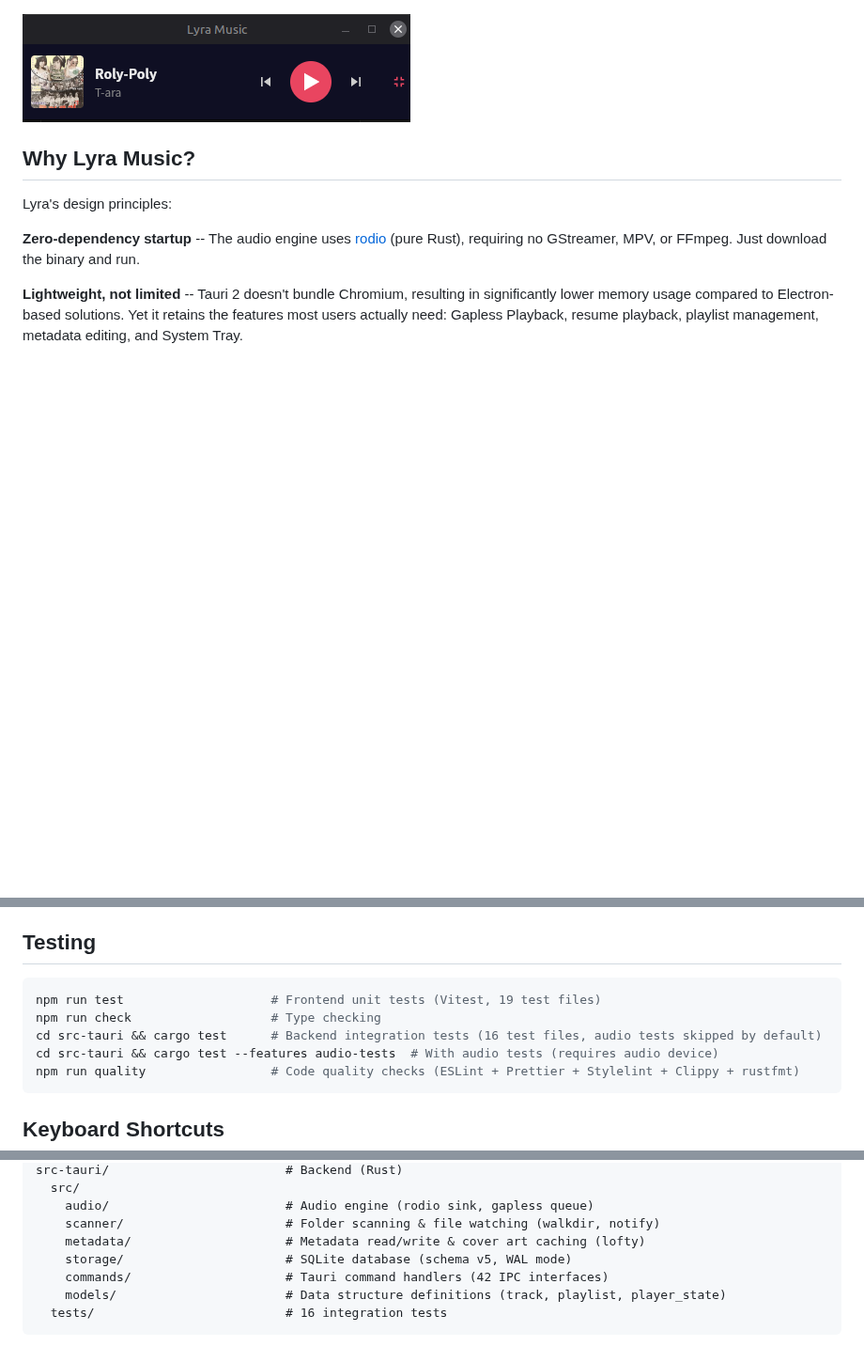
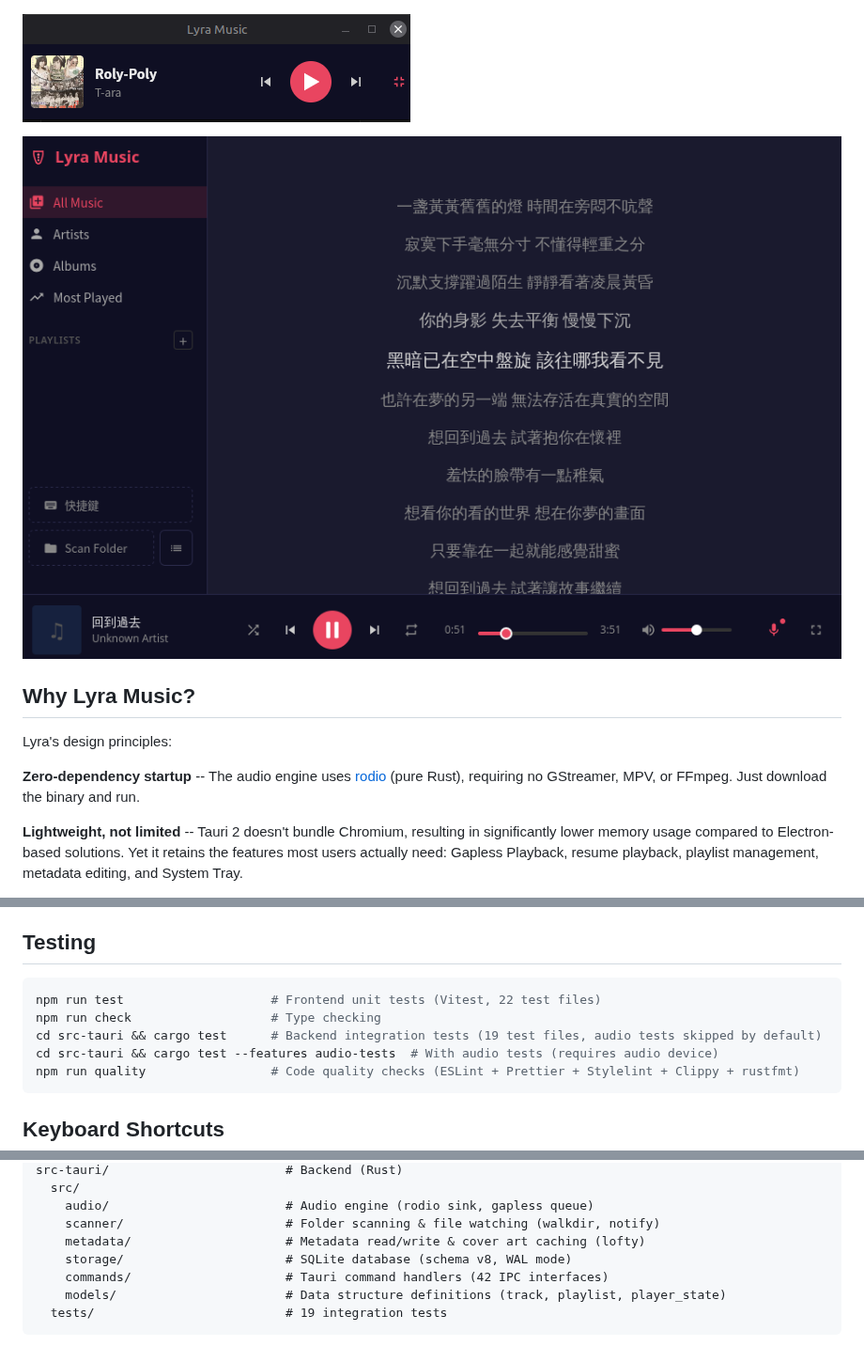
Before and after one commit to twtrubiks/lyra-music, a Markdown page: README.en.md, 3 parts joined by grey strips. Shown at 94% size. Rendered like a GitHub page; pictures changed too: docs/images/main-player-lyrics.png (added); blank space fills up the shorter version.

````diff
--- a/README.en.md
+++ b/README.en.md
@@ -9,6 +9,8 @@ A desktop music player built with Tauri 2 + Svelte 5 + Rust. Fully local offline
 ![Main Interface - Music Library & Player](docs/images/main-player-library.png)
 
 ![Mini Player Mode](docs/images/mini-player.png)
+
+![Main Interface - Lyrics](docs/images/main-player-lyrics.png)
 
 ## Why Lyra Music?
 
@@ -89,9 +111,9 @@ Build artifacts are located in `src-tauri/target/release/bundle/`, supporting de
 ## Testing
 
 ```bash
-npm run test                    # Frontend unit tests (Vitest, 19 test files)
+npm run test                    # Frontend unit tests (Vitest, 22 test files)
 npm run check                   # Type checking
-cd src-tauri && cargo test      # Backend integration tests (16 test files, audio tests skipped by default)
+cd src-tauri && cargo test      # Backend integration tests (19 test files, audio tests skipped by default)
 cd src-tauri && cargo test --features audio-tests  # With audio tests (requires audio device)
 npm run quality                 # Code quality checks (ESLint + Prettier + Stylelint + Clippy + rustfmt)
 ```
@@ -146,8 +168,8 @@ src-tauri/                        # Backend (Rust)
     audio/                        # Audio engine (rodio sink, gapless queue)
     scanner/                      # Folder scanning & file watching (walkdir, notify)
     metadata/                     # Metadata read/write & cover art caching (lofty)
-    storage/                      # SQLite database (schema v5, WAL mode)
+    storage/                      # SQLite database (schema v8, WAL mode)
     commands/                     # Tauri command handlers (42 IPC interfaces)
     models/                       # Data structure definitions (track, playlist, player_state)
-  tests/                          # 16 integration tests
+  tests/                          # 19 integration tests
 ```
````
Also changed, not shown: other parts of README.en.md (+24 -4 lines), README.md (+30 -8 lines).
